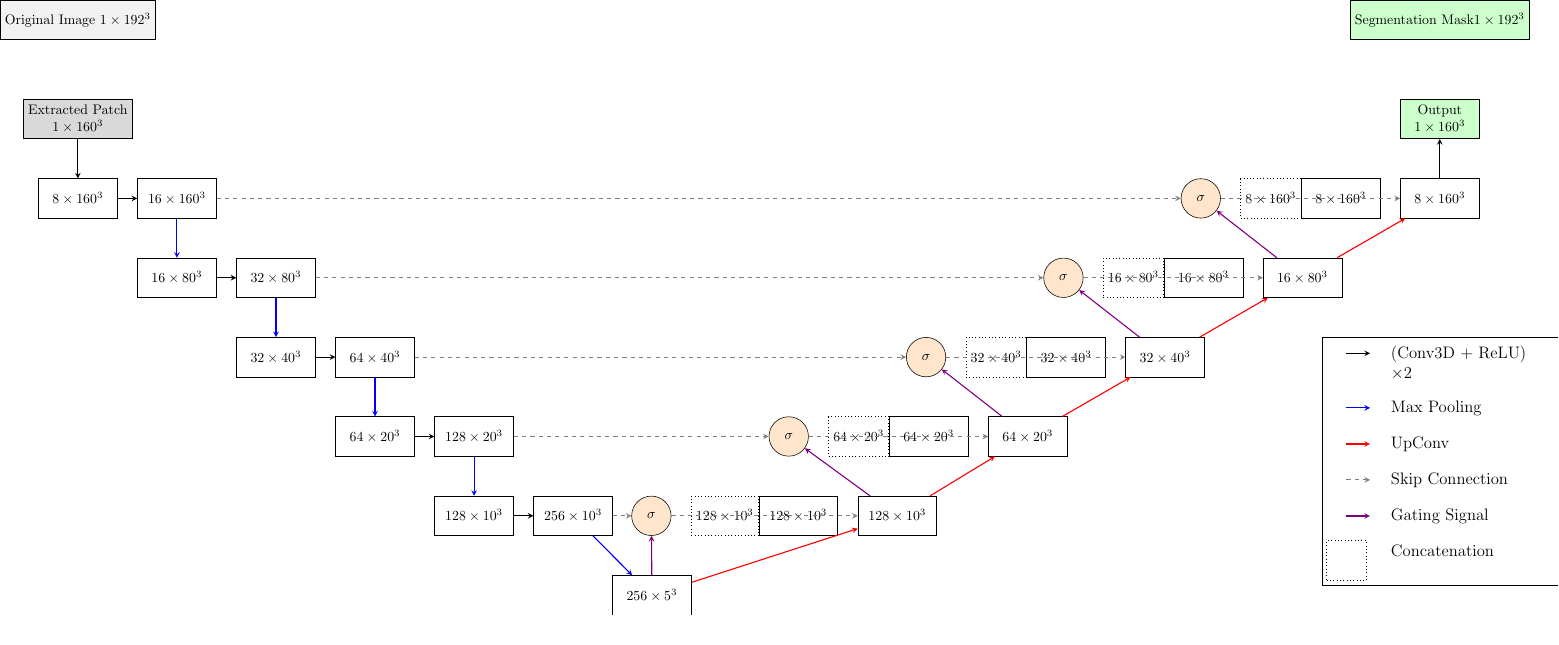
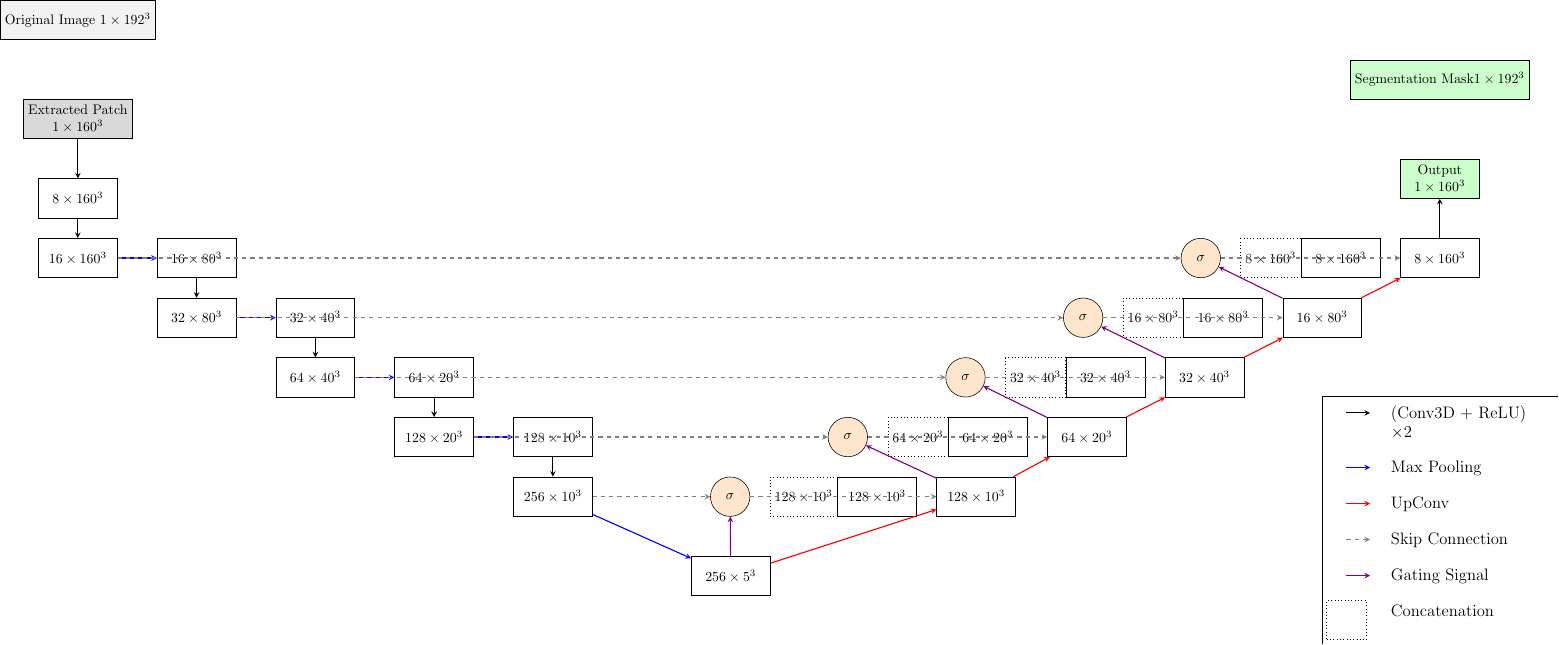
Before and after one commit to JGIBristol/zebrafish_jaw_segmentation, a LaTeX figure (paper_diagrams/net_diagram.tex): the whole page. Compiled offline with pdfLaTeX.

Commit message:
slightly fix layout, potentially?

```diff
--- a/paper_diagrams/net_diagram.tex
+++ b/paper_diagrams/net_diagram.tex
@@ -34,25 +34,27 @@
 	\node (input_patch) [block, below=1.5cm of input_full, fill=gray!30, align=center] {Extracted Patch\\$1\times160^3$};
 
 	% Encoder
-	\node (enc0) [block, below=1cm of input_patch] {$8\times160^3$};
-	\node (enc1) [block, below right=1cm and 0.5cm of enc0] {$16\times80^3$};
-	\node (enc2) [block, below right=1cm and 0.5cm of enc1] {$32\times40^3$};
-	\node (enc3) [block, below right=1cm and 0.5cm of enc2] {$64\times20^3$};
-	\node (enc4) [block, below right=1cm and 0.5cm of enc3] {$128\times10^3$};
+	\node (enc0a) [block, below=1cm of input_patch] {$8\times160^3$};
+	\node (enc0b) [block, below=0.5cm of enc0a] {$16\times160^3$};
 
-	% Encoder - convolutions
-	\node (enc0b) [block, right=0.5cm of enc0] {$16\times160^3$};
-	\node (enc1b) [block, right=0.5cm of enc1] {$32\times80^3$};
-	\node (enc2b) [block, right=0.5cm of enc2] {$64\times40^3$};
-	\node (enc3b) [block, right=0.5cm of enc3] {$128\times20^3$};
-	\node (enc4b) [block, right=0.5cm of enc4] {$256\times10^3$};
+	\node (enc1a) [block, right=1cm of enc0b] {$16\times80^3$};
+	\node (enc1b) [block, below=0.5cm of enc1a] {$32\times80^3$};
+
+	\node (enc2a) [block, right=1cm of enc1b] {$32\times40^3$};
+	\node (enc2b) [block, below=0.5cm of enc2a] {$64\times40^3$};
+
+	\node (enc3a) [block, right=1cm of enc2b] {$64\times20^3$};
+	\node (enc3b) [block, below=0.5cm of enc3a] {$128\times20^3$};
+
+	\node (enc4a) [block, right=1cm of enc3b] {$128\times10^3$};
+	\node (enc4b) [block, below=0.5cm of enc4a] {$256\times10^3$};
 
 	% Decoder - skips
-	\node (dec0skip) [concat, right=28.5cm of enc0] {$8\times160^3$};
-	\node (dec1skip) [concat, right=22.5cm of enc1]   {$16\times80^3$};
-	\node (dec2skip) [concat, right=16.5cm of  enc2]   {$32\times40^3$};
-	\node (dec3skip) [concat, right=10.5cm of  enc3]   {$64\times20^3$};
-	\node (dec4skip) [concat, right=4.5cm of  enc4]   {$128\times10^3$};
+	\node (dec0skip) [concat, right=28.5cm of enc0b] {$8\times160^3$};
+	\node (dec1skip) [concat, right=22.5cm of enc1b]   {$16\times80^3$};
+	\node (dec2skip) [concat, right=16.5cm of enc2b]   {$32\times40^3$};
+	\node (dec3skip) [concat, right=10.5cm of enc3b]   {$64\times20^3$};
+	\node (dec4skip) [concat, right=4.5cm of  enc4b]   {$128\times10^3$};
 
 	% Decoder - upsampling
 	\node (dec0up) [block, right=0cm of dec0skip] {$8\times160^3$};
@@ -69,7 +71,7 @@
 	\node (dec4concat) [block, right=0.5cm of dec4up] {$128\times10^3$};
 
 	% Bottleneck
-	\node (bottom) [block, below right=1cm and 2.5cm of enc4] {$256\times5^3$};
+	\node (bottom) [block, below right=1cm and 2.5cm of enc4b] {$256\times5^3$};
 
 	% Attention Gates
 	\node (att4) [attention, left=0.5cm of dec4skip] {$\sigma$};
@@ -82,18 +84,18 @@
 	\node (output_full) [block, fill=green!20, above=1.5cm of output_patch] {Segmentation Mask$1\times192^3$};
 
 	% Arrows - conv
-	\draw[conv] (enc0) -- (enc0b);
-	\draw[conv] (enc1) -- (enc1b);
-	\draw[conv] (enc2) -- (enc2b);
-	\draw[conv] (enc3) -- (enc3b);
-	\draw[conv] (enc4) -- (enc4b);
+	\draw[conv] (enc0a) -- (enc0b);
+	\draw[conv] (enc1a) -- (enc1b);
+	\draw[conv] (enc2a) -- (enc2b);
+	\draw[conv] (enc3a) -- (enc3b);
+	\draw[conv] (enc4a) -- (enc4b);
 
 	% Arrows - Encoder
-	\draw[conv] (input_patch) -- (enc0);
-	\draw[pool] (enc0b) -- (enc1);
-	\draw[pool] (enc1b) -- (enc2);
-	\draw[pool] (enc2b) -- (enc3);
-	\draw[pool] (enc3b) -- (enc4);
+	\draw[conv] (input_patch) -- (enc0a);
+	\draw[pool] (enc0b) -- (enc1a);
+	\draw[pool] (enc1b) -- (enc2a);
+	\draw[pool] (enc2b) -- (enc3a);
+	\draw[pool] (enc3b) -- (enc4a);
 	\draw[pool] (enc4b) -- (bottom);
 
 	% Arrows - Decoder
```
